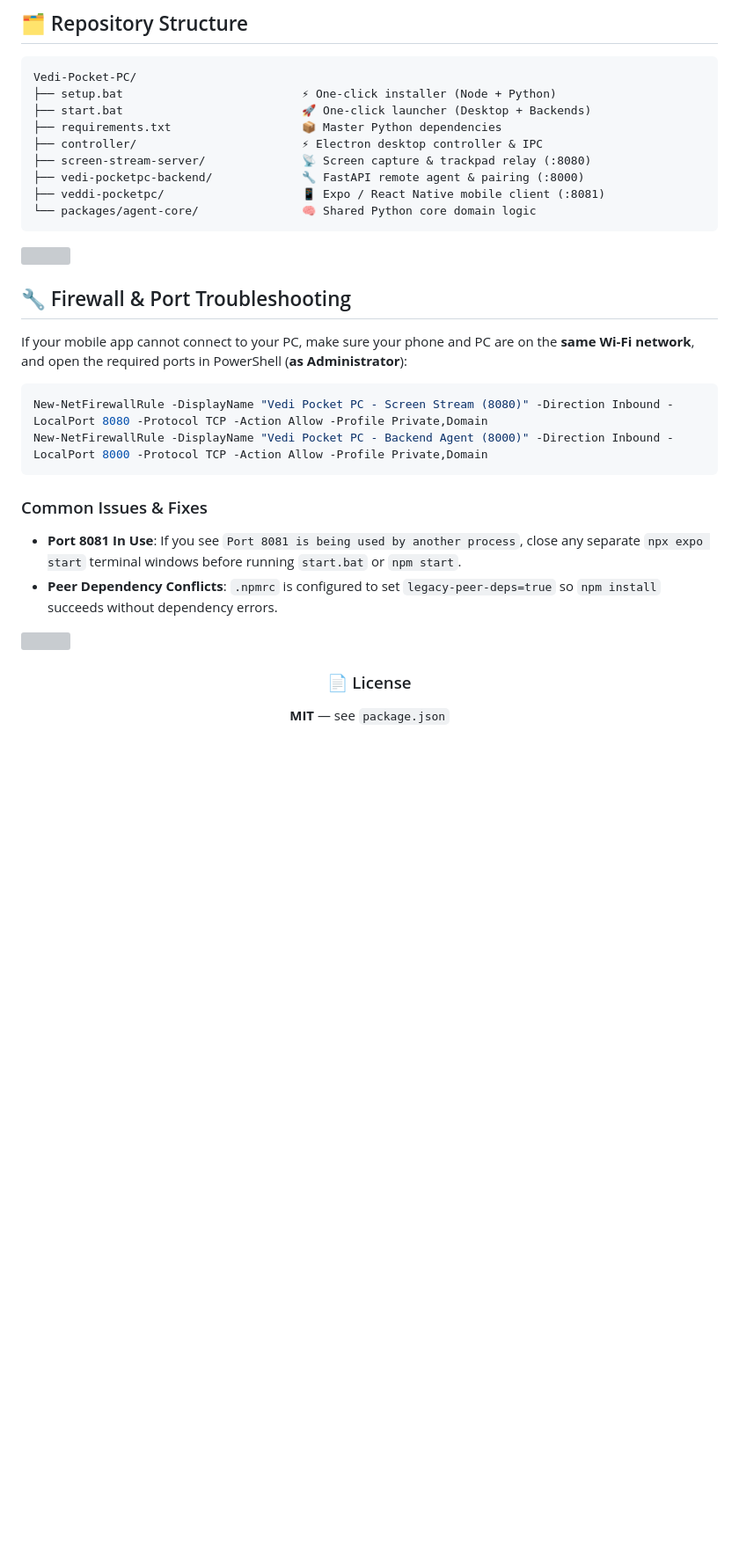
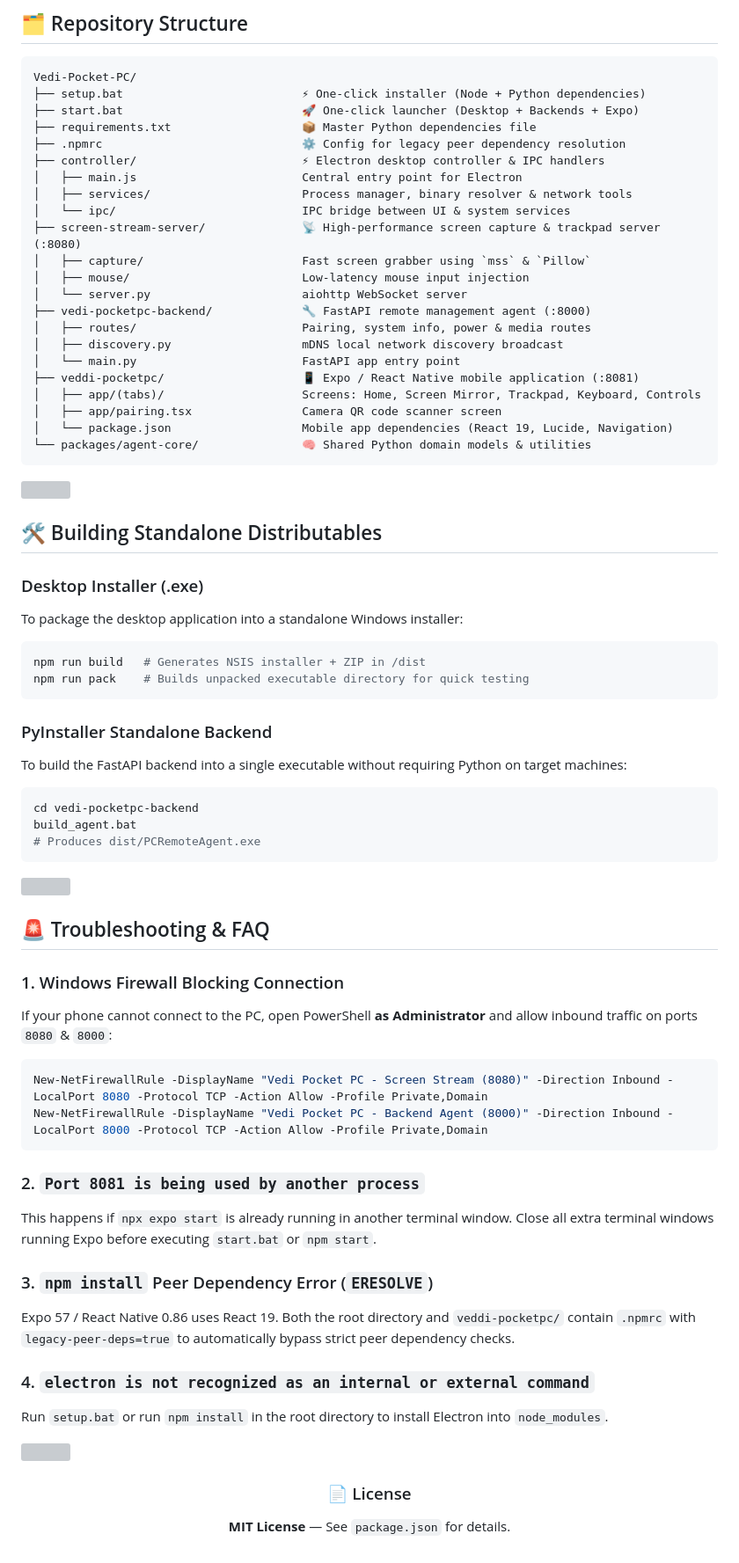
Before and after one commit to ajaysaagar-dev/Vedi-Pocket-PC, a Markdown page: README.md, the part around one of its changes. Shown at 88% size. Rendered like a GitHub page; blank space fills up the shorter version; grey boxes are pictures that could not be loaded.

Commit message:
docs: update README with enhanced documentation, system requirements, architecture diagrams, and pairing workflows

````diff
--- a/README.md
+++ b/README.md
@@ -149,30 +214,70 @@ flowchart TB
 
 ```text
 Vedi-Pocket-PC/
-├── setup.bat                          ⚡ One-click installer (Node + Python)
-├── start.bat                          🚀 One-click launcher (Desktop + Backends)
-├── requirements.txt                   📦 Master Python dependencies
-├── controller/                        ⚡ Electron desktop controller & IPC
-├── screen-stream-server/              📡 Screen capture & trackpad relay (:8080)
-├── vedi-pocketpc-backend/             🔧 FastAPI remote agent & pairing (:8000)
-├── veddi-pocketpc/                    📱 Expo / React Native mobile client (:8081)
-└── packages/agent-core/               🧠 Shared Python core domain logic
+├── setup.bat                          ⚡ One-click installer (Node + Python dependencies)
+├── start.bat                          🚀 One-click launcher (Desktop + Backends + Expo)
+├── requirements.txt                   📦 Master Python dependencies file
+├── .npmrc                             ⚙️ Config for legacy peer dependency resolution
+├── controller/                        ⚡ Electron desktop controller & IPC handlers
+│   ├── main.js                        Central entry point for Electron
+│   ├── services/                      Process manager, binary resolver & network tools
+│   └── ipc/                           IPC bridge between UI & system services
+├── screen-stream-server/              📡 High-performance screen capture & trackpad server (:8080)
+│   ├── capture/                       Fast screen grabber using `mss` & `Pillow`
+│   ├── mouse/                         Low-latency mouse input injection
+│   └── server.py                      aiohttp WebSocket server
+├── vedi-pocketpc-backend/             🔧 FastAPI remote management agent (:8000)
+│   ├── routes/                        Pairing, system info, power & media routes
+│   ├── discovery.py                   mDNS local network discovery broadcast
+│   └── main.py                        FastAPI app entry point
+├── veddi-pocketpc/                    📱 Expo / React Native mobile application (:8081)
+│   ├── app/(tabs)/                    Screens: Home, Screen Mirror, Trackpad, Keyboard, Controls
+│   ├── app/pairing.tsx                Camera QR code scanner screen
+│   └── package.json                   Mobile app dependencies (React 19, Lucide, Navigation)
+└── packages/agent-core/               🧠 Shared Python domain models & utilities
 ```
 
 <img src="https://raw.githubusercontent.com/andreasbm/readme/master/assets/lines/rainbow.gif" width="100%">
 
-## 🔧 Firewall & Port Troubleshooting
+## 🛠️ Building Standalone Distributables
 
-If your mobile app cannot connect to your PC, make sure your phone and PC are on the **same Wi‑Fi network**, and open the required ports in PowerShell (**as Administrator**):
+### Desktop Installer (.exe)
+To package the desktop application into a standalone Windows installer:
+
+```powershell
+npm run build   # Generates NSIS installer + ZIP in /dist
+npm run pack    # Builds unpacked executable directory for quick testing
+```
+
+### PyInstaller Standalone Backend
+To build the FastAPI backend into a single executable without requiring Python on target machines:
+
+```powershell
+cd vedi-pocketpc-backend
+build_agent.bat
+# Produces dist/PCRemoteAgent.exe
+```
+
+<img src="https://raw.githubusercontent.com/andreasbm/readme/master/assets/lines/rainbow.gif" width="100%">
+
+## 🚨 Troubleshooting & FAQ
+
+### 1. Windows Firewall Blocking Connection
+If your phone cannot connect to the PC, open PowerShell **as Administrator** and allow inbound traffic on ports `8080` & `8000`:
 
 ```powershell
 New-NetFirewallRule -DisplayName "Vedi Pocket PC - Screen Stream (8080)" -Direction Inbound -LocalPort 8080 -Protocol TCP -Action Allow -Profile Private,Domain
 New-NetFirewallRule -DisplayName "Vedi Pocket PC - Backend Agent (8000)" -Direction Inbound -LocalPort 8000 -Protocol TCP -Action Allow -Profile Private,Domain
 ```
 
-### Common Issues & Fixes
-- **Port 8081 In Use**: If you see `Port 8081 is being used by another process`, close any separate `npx expo start` terminal windows before running `start.bat` or `npm start`.
-- **Peer Dependency Conflicts**: `.npmrc` is configured to set `legacy-peer-deps=true` so `npm install` succeeds without dependency errors.
+### 2. `Port 8081 is being used by another process`
+This happens if `npx expo start` is already running in another terminal window. Close all extra terminal windows running Expo before executing `start.bat` or `npm start`.
+
+### 3. `npm install` Peer Dependency Error (`ERESOLVE`)
+Expo 57 / React Native 0.86 uses React 19. Both the root directory and `veddi-pocketpc/` contain `.npmrc` with `legacy-peer-deps=true` to automatically bypass strict peer dependency checks.
+
+### 4. `electron is not recognized as an internal or external command`
+Run `setup.bat` or run `npm install` in the root directory to install Electron into `node_modules`.
 
 <img src="https://raw.githubusercontent.com/andreasbm/readme/master/assets/lines/rainbow.gif" width="100%">
 
@@ -180,6 +285,6 @@ New-NetFirewallRule -DisplayName "Vedi Pocket PC - Backend Agent (8000)" -Direct
 
 ### 📄 License
 
-**MIT** — see `package.json`
+**MIT License** — See `package.json` for details.
 
 </div>
````
Also changed, not shown: other parts of README.md (+89 -24 lines).
